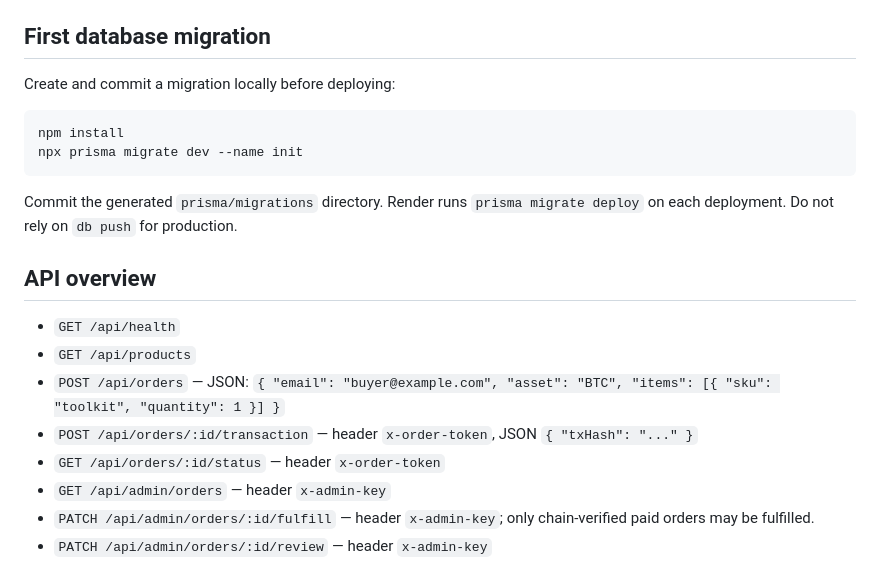
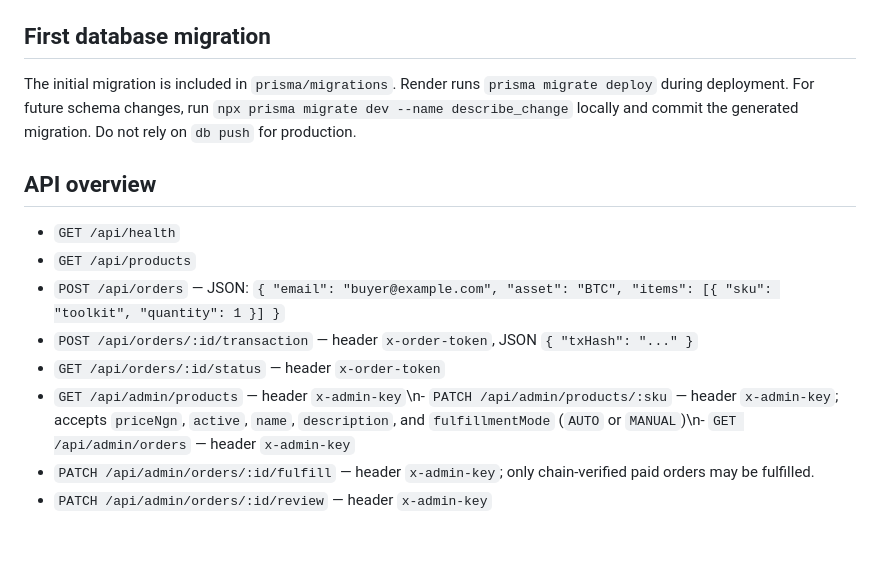
Before and after one commit to Abdulsalam0001/Shadowrealm, a Markdown page: README.md, the part around the change. Rendered like a GitHub page; blank space fills up the shorter version.

Commit message:
Clarify migration workflow and document admin product controls

````diff
--- a/README.md
+++ b/README.md
@@ -26,14 +26,7 @@ Responsive storefront + Node.js/Express API + Neon PostgreSQL. Render can deploy
 
 ## First database migration
 
-Create and commit a migration locally before deploying:
-
-```bash
-npm install
-npx prisma migrate dev --name init
-```
-
-Commit the generated `prisma/migrations` directory. Render runs `prisma migrate deploy` on each deployment. Do not rely on `db push` for production.
+The initial migration is included in `prisma/migrations`. Render runs `prisma migrate deploy` during deployment. For future schema changes, run `npx prisma migrate dev --name describe_change` locally and commit the generated migration. Do not rely on `db push` for production.
 
 ## API overview
 
@@ -42,7 +35,7 @@ Commit the generated `prisma/migrations` directory. Render runs `prisma migrate
 - `POST /api/orders` — JSON: `{ "email": "buyer@example.com", "asset": "BTC", "items": [{ "sku": "toolkit", "quantity": 1 }] }`
 - `POST /api/orders/:id/transaction` — header `x-order-token`, JSON `{ "txHash": "..." }`
 - `GET /api/orders/:id/status` — header `x-order-token`
-- `GET /api/admin/orders` — header `x-admin-key`
+- `GET /api/admin/products` — header `x-admin-key`\n- `PATCH /api/admin/products/:sku` — header `x-admin-key`; accepts `priceNgn`, `active`, `name`, `description`, and `fulfillmentMode` (`AUTO` or `MANUAL`)\n- `GET /api/admin/orders` — header `x-admin-key`
 - `PATCH /api/admin/orders/:id/fulfill` — header `x-admin-key`; only chain-verified paid orders may be fulfilled.
 - `PATCH /api/admin/orders/:id/review` — header `x-admin-key`
 
````
